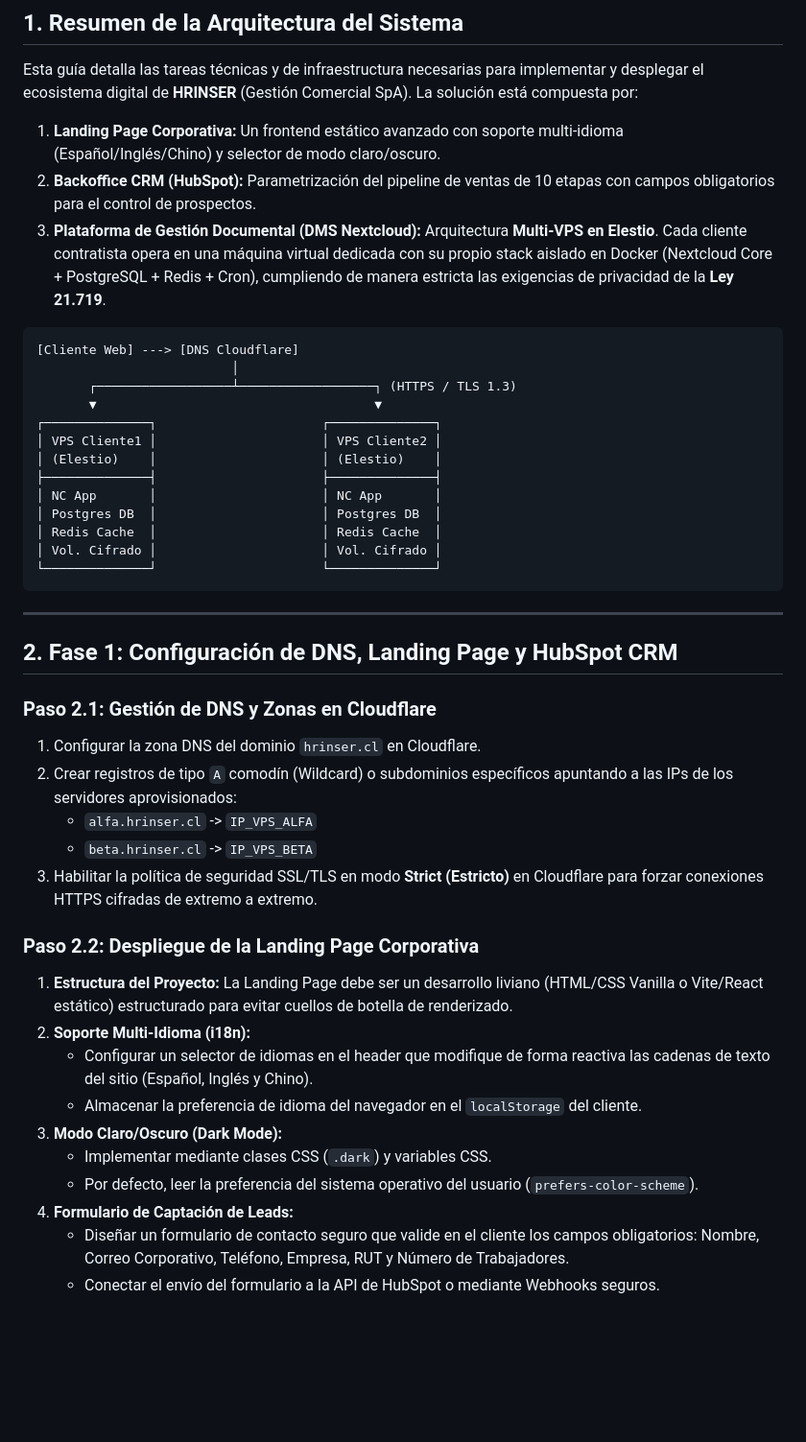
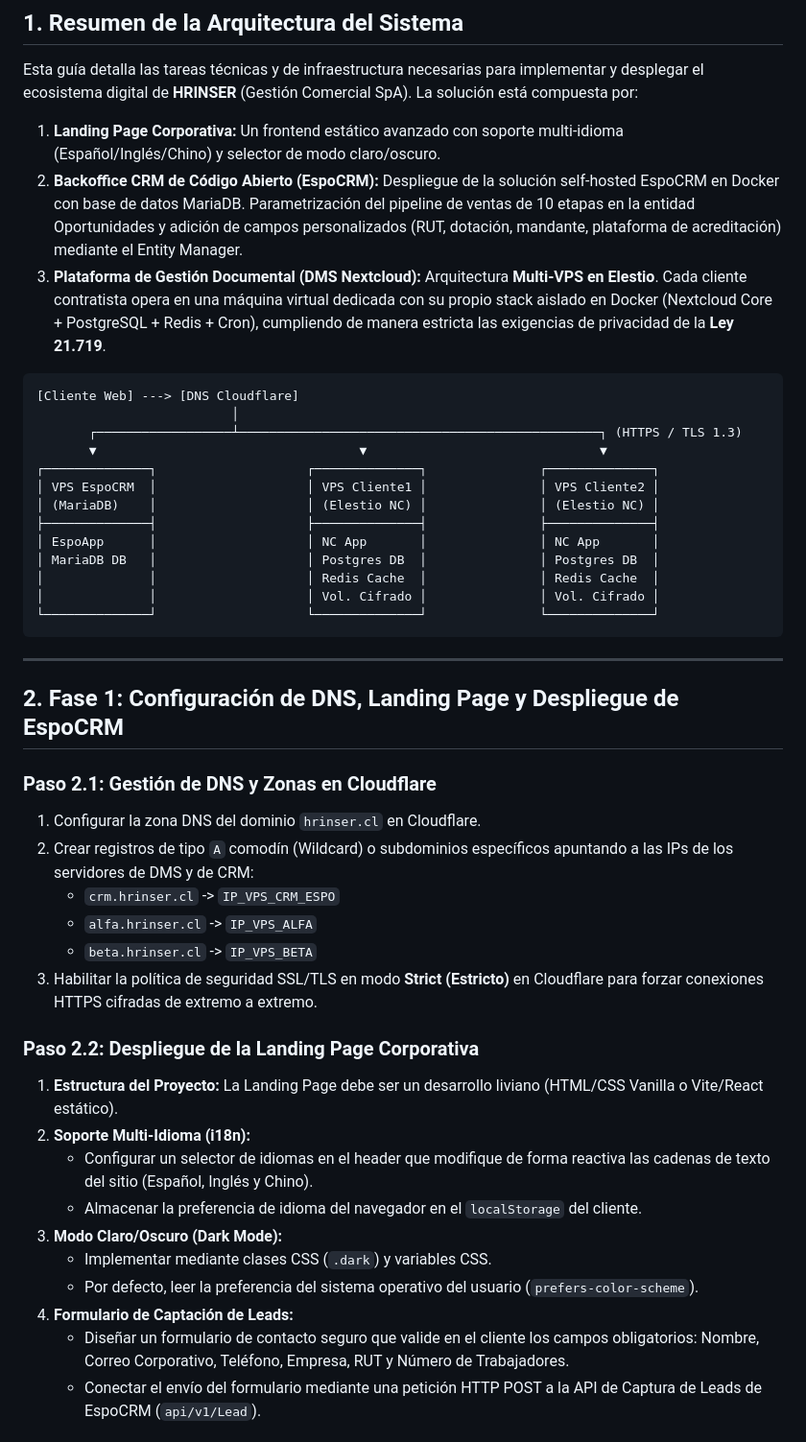
Before and after one commit to danoriveravk-wq/HRINSER, a Markdown page: plan_implementacion_equipo.md, the part around one of its changes. Shown at 96% size. Drawn GitHub-style; blank space fills up the shorter version.

````diff
--- a/plan_implementacion_equipo.md
+++ b/plan_implementacion_equipo.md
@@ -11,38 +11,39 @@
 
 Esta guía detalla las tareas técnicas y de infraestructura necesarias para implementar y desplegar el ecosistema digital de **HRINSER** (Gestión Comercial SpA). La solución está compuesta por:
 1. **Landing Page Corporativa:** Un frontend estático avanzado con soporte multi-idioma (Español/Inglés/Chino) y selector de modo claro/oscuro.
-2. **Backoffice CRM (HubSpot):** Parametrización del pipeline de ventas de 10 etapas con campos obligatorios para el control de prospectos.
+2. **Backoffice CRM de Código Abierto (EspoCRM):** Despliegue de la solución self-hosted EspoCRM en Docker con base de datos MariaDB. Parametrización del pipeline de ventas de 10 etapas en la entidad Oportunidades y adición de campos personalizados (RUT, dotación, mandante, plataforma de acreditación) mediante el Entity Manager.
 3. **Plataforma de Gestión Documental (DMS Nextcloud):** Arquitectura **Multi-VPS en Elestio**. Cada cliente contratista opera en una máquina virtual dedicada con su propio stack aislado en Docker (Nextcloud Core + PostgreSQL + Redis + Cron), cumpliendo de manera estricta las exigencias de privacidad de la **Ley 21.719**.
 
 ```
 [Cliente Web] ---> [DNS Cloudflare]
                           │
-       ┌──────────────────┴──────────────────┐ (HTTPS / TLS 1.3)
-       ▼                                     ▼
-┌──────────────┐                      ┌──────────────┐
-│ VPS Cliente1 │                      │ VPS Cliente2 │
-│ (Elestio)    │                      │ (Elestio)    │
-├──────────────┤                      ├──────────────┤
-│ NC App       │                      │ NC App       │
-│ Postgres DB  │                      │ Postgres DB  │
-│ Redis Cache  │                      │ Redis Cache  │
-│ Vol. Cifrado │                      │ Vol. Cifrado │
-└──────────────┘                      └──────────────┘
+       ┌──────────────────┴────────────────────────────────────────────────┐ (HTTPS / TLS 1.3)
+       ▼                                   ▼                               ▼
+┌──────────────┐                    ┌──────────────┐               ┌──────────────┐
+│ VPS EspoCRM  │                    │ VPS Cliente1 │               │ VPS Cliente2 │
+│ (MariaDB)    │                    │ (Elestio NC) │               │ (Elestio NC) │
+├──────────────┤                    ├──────────────┤               ├──────────────┤
+│ EspoApp      │                    │ NC App       │               │ NC App       │
+│ MariaDB DB   │                    │ Postgres DB  │               │ Postgres DB  │
+│              │                    │ Redis Cache  │               │ Redis Cache  │
+│              │                    │ Vol. Cifrado │               │ Vol. Cifrado │
+└──────────────┘                    └──────────────┘               └──────────────┘
 ```
 
 ---
 
-## 2. Fase 1: Configuración de DNS, Landing Page y HubSpot CRM
+## 2. Fase 1: Configuración de DNS, Landing Page y Despliegue de EspoCRM
 
 ### Paso 2.1: Gestión de DNS y Zonas en Cloudflare
 1. Configurar la zona DNS del dominio `hrinser.cl` en Cloudflare.
-2. Crear registros de tipo `A` comodín (Wildcard) o subdominios específicos apuntando a las IPs de los servidores aprovisionados:
+2. Crear registros de tipo `A` comodín (Wildcard) o subdominios específicos apuntando a las IPs de los servidores de DMS y de CRM:
+   * `crm.hrinser.cl` -> `IP_VPS_CRM_ESPO`
    * `alfa.hrinser.cl` -> `IP_VPS_ALFA`
    * `beta.hrinser.cl` -> `IP_VPS_BETA`
 3. Habilitar la política de seguridad SSL/TLS en modo **Strict (Estricto)** en Cloudflare para forzar conexiones HTTPS cifradas de extremo a extremo.
 
 ### Paso 2.2: Despliegue de la Landing Page Corporativa
-1. **Estructura del Proyecto:** La Landing Page debe ser un desarrollo liviano (HTML/CSS Vanilla o Vite/React estático) estructurado para evitar cuellos de botella de renderizado.
+1. **Estructura del Proyecto:** La Landing Page debe ser un desarrollo liviano (HTML/CSS Vanilla o Vite/React estático).
 2. **Soporte Multi-Idioma (i18n):**
    * Configurar un selector de idiomas en el header que modifique de forma reactiva las cadenas de texto del sitio (Español, Inglés y Chino).
    * Almacenar la preferencia de idioma del navegador en el `localStorage` del cliente.
@@ -51,5 +52,5 @@ Esta guía detalla las tareas técnicas y de infraestructura necesarias para imp
    * Por defecto, leer la preferencia del sistema operativo del usuario (`prefers-color-scheme`).
 4. **Formulario de Captación de Leads:**
    * Diseñar un formulario de contacto seguro que valide en el cliente los campos obligatorios: Nombre, Correo Corporativo, Teléfono, Empresa, RUT y Número de Trabajadores.
-   * Conectar el envío del formulario a la API de HubSpot o mediante Webhooks seguros.
+   * Conectar el envío del formulario mediante una petición HTTP POST a la API de Captura de Leads de EspoCRM (`api/v1/Lead`).
 
````
Also changed, not shown: other parts of plan_implementacion_equipo.md (+127 -13 lines).
